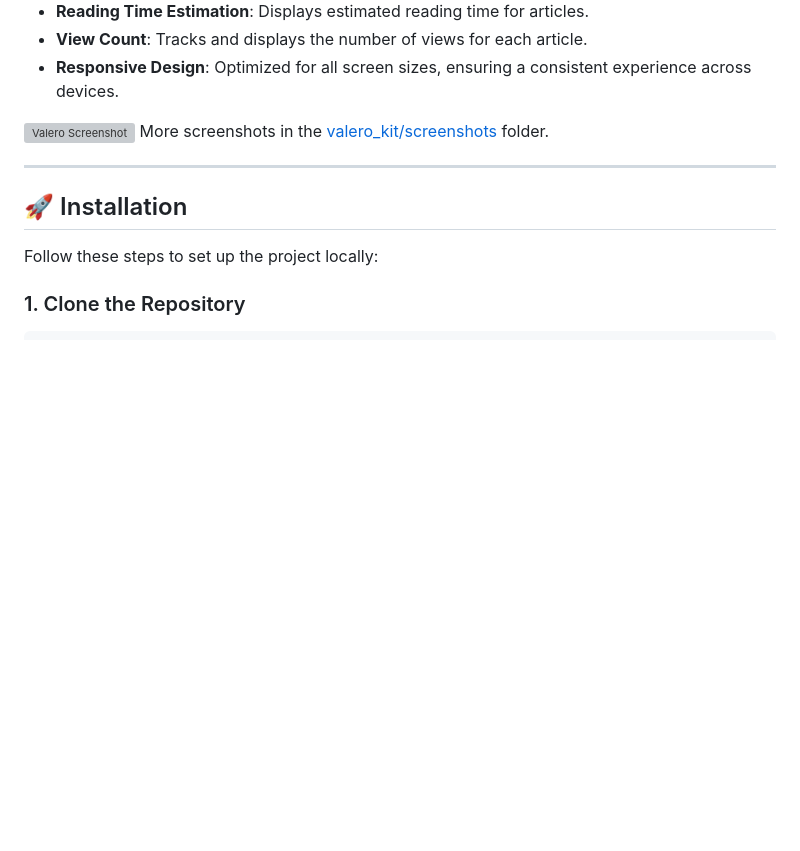
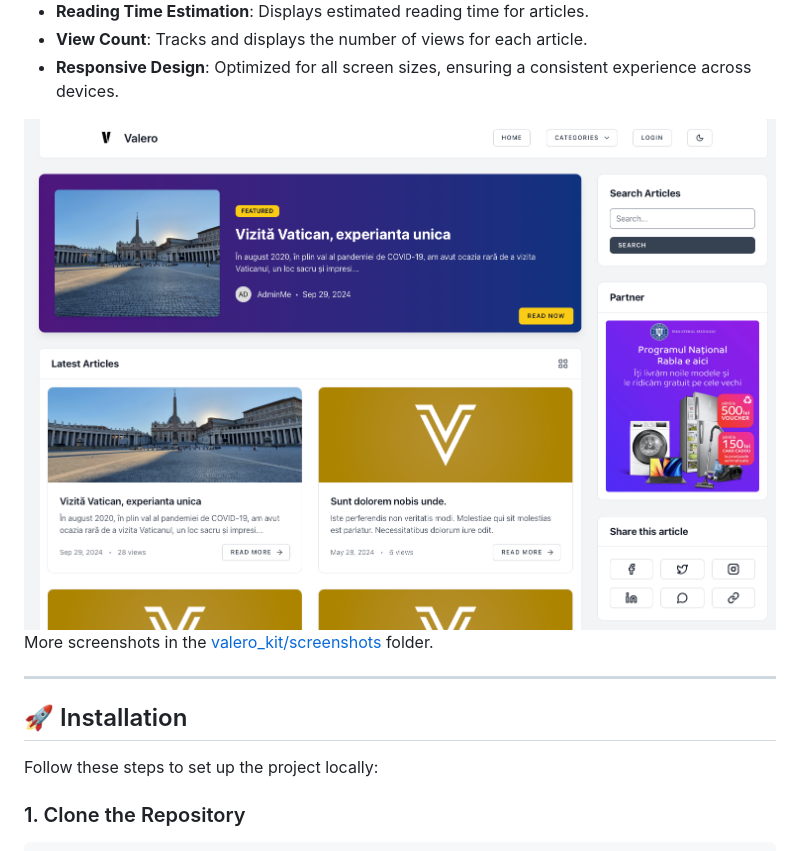
Before and after one commit to zmeulDev/valero, a Markdown page: README.md, the part around the change. Drawn GitHub-style; blank space fills up the shorter version; grey boxes are pictures that could not be loaded.

Commit message:
ScreenShot Main

```diff
--- a/README.md
+++ b/README.md
@@ -18,7 +18,7 @@ Valero is an open-source article-sharing platform built with **Laravel 10** and
 - **View Count**: Tracks and displays the number of views for each article.
 - **Responsive Design**: Optimized for all screen sizes, ensuring a consistent experience across devices.
 
-![Valero Screenshot](valero_kit/screenshots/valero_mainpage.png)
+![Valero Screenshot](valero_kit/screenshots/Valero_MainPage.png)
 More screenshots in the [valero_kit/screenshots](valero_kit/screenshots) folder.
 
 ---
```
